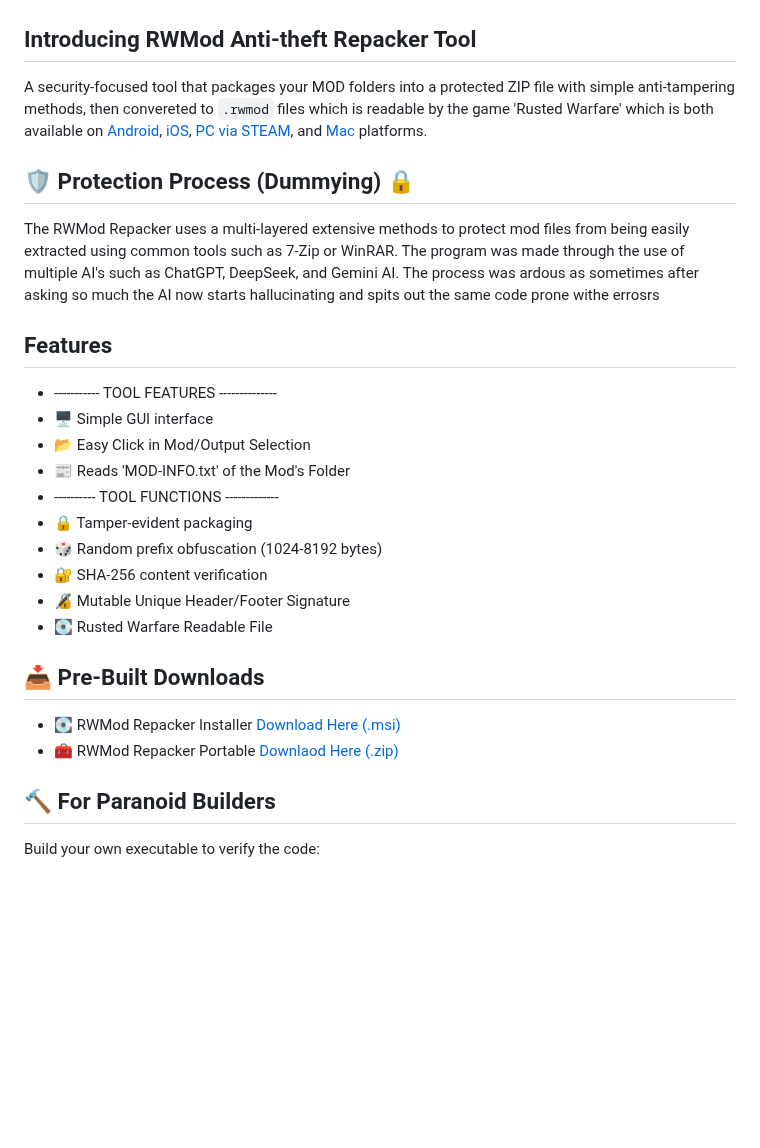
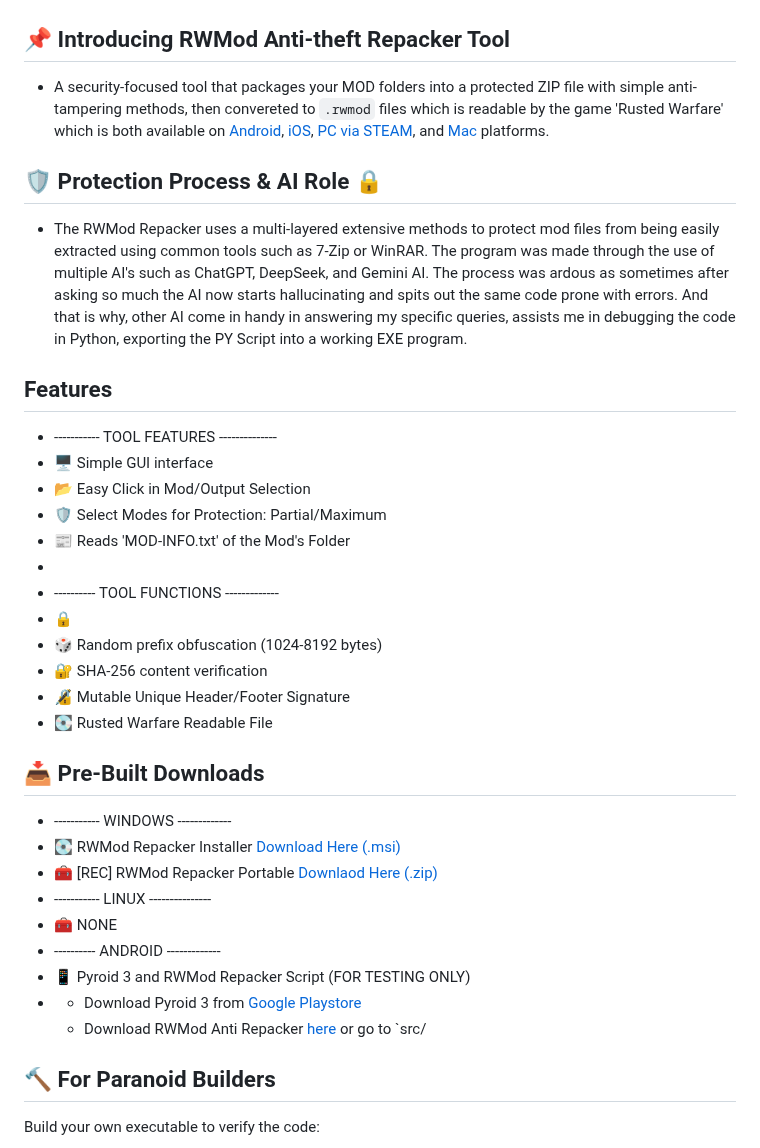
Before and after one commit to Moggle-Khraum/rwmod_repacker, a Markdown page: README.md, the part around the change. Drawn GitHub-style; blank space fills up the shorter version.

```diff
--- a/README.md
+++ b/README.md
@@ -4,22 +4,22 @@
 <img width="200" height="195" src="docs/lock.png" alt="Icon of the tool" title="Tool Icon">
 </div>
 
-## Introducing RWMod Anti-theft Repacker Tool
- A security-focused tool that packages your MOD folders into a protected ZIP file with simple anti-tampering methods, then convereted to `.rwmod` files which is readable by the game 'Rusted Warfare' which is both available on [Android](https://play.google.com/store/apps/details?id=com.corrodinggames.rts&hl=en_US), [iOS](https://apps.apple.com/us/app/rusted-warfare-rts/id1514329124), [PC via STEAM](https://store.steampowered.com/app/647960/Rusted_Warfare__RTS/), and [Mac](https://apps.apple.com/us/app/rusted-warfare-rts/id1514329124) platforms.
+## 📌 Introducing RWMod Anti-theft Repacker Tool
+- A security-focused tool that packages your MOD folders into a protected ZIP file with simple anti-tampering methods, then convereted to `.rwmod` files which is readable by the game 'Rusted Warfare' which is both available on [Android](https://play.google.com/store/apps/details?id=com.corrodinggames.rts&hl=en_US), [iOS](https://apps.apple.com/us/app/rusted-warfare-rts/id1514329124), [PC via STEAM](https://store.steampowered.com/app/647960/Rusted_Warfare__RTS/), and [Mac](https://apps.apple.com/us/app/rusted-warfare-rts/id1514329124) platforms.
 
-## 🛡️ Protection Process (Dummying) 🔒
-
-The RWMod Repacker uses a multi-layered extensive methods to protect mod files from being easily extracted using common tools such as 7-Zip or WinRAR.
-The program was made through the use of multiple AI's such as ChatGPT, DeepSeek, and Gemini AI. The process was ardous as sometimes after asking so much the AI now starts hallucinating and spits out the same code prone withe errosrs
-
+## 🛡️ Protection Process & AI Role 🔒
+- The RWMod Repacker uses a multi-layered extensive methods to protect mod files from being easily extracted using common tools such as 7-Zip or WinRAR.
+The program was made through the use of multiple AI's such as ChatGPT, DeepSeek, and Gemini AI. The process was ardous as sometimes after asking so much the AI now starts hallucinating and spits out the same code prone with errors. And that is why, other AI come in handy in answering my specific queries, assists me in debugging the code in Python, exporting the PY Script into a working EXE program.
 
 ## Features
 - ----------- TOOL FEATURES --------------
 - 🖥️ Simple GUI interface
 - 📂 Easy Click in Mod/Output Selection
+- 🛡️ Select Modes for Protection: Partial/Maximum
 - 📰 Reads 'MOD-INFO.txt' of the Mod's Folder
+-
 - ---------- TOOL FUNCTIONS -------------
-- 🔒 Tamper-evident packaging
+- 🔒
 - 🎲 Random prefix obfuscation (1024-8192 bytes)
 - 🔐 SHA-256 content verification
 - 🔏 Mutable Unique Header/Footer Signature
@@ -27,8 +27,16 @@ The program was made through the use of multiple AI's such as ChatGPT, DeepSeek,
 
 
 ## 📥 Pre-Built Downloads
+- ----------- WINDOWS -------------
 - 💽 RWMod Repacker Installer [Download Here (.msi)](https://github.com/Moggle-Khraum/rwmod_repacker/blob/main/releases/program_installer/RWMod_Repacker_Setup.msi)
-- 🧰 RWMod Repacker Portable [Downlaod Here (.zip)](https://github.com/Moggle-Khraum/rwmod_repacker/blob/main/releases/portable_zips/RWMod_repacker_v1.3.zip)
+- 🧰 [REC] RWMod Repacker Portable [Downlaod Here (.zip)](https://github.com/Moggle-Khraum/rwmod_repacker/blob/main/releases/portable_zips/RWMod_repacker_v1.3.zip)
+- ----------- LINUX ---------------
+- 🧰 NONE
+-  ---------- ANDROID -------------
+-  📱 Pyroid 3 and RWMod Repacker Script (FOR TESTING ONLY)
+-  - Download Pyroid 3 from [Google Playstore](https://play.google.com/store/apps/details?id=ru.iiec.pydroid3&hl=en_US)
+   - Download RWMod Anti Repacker [here]() or go to `src/
+
 
 ## 🔨 For Paranoid Builders
 Build your own executable to verify the code:
```
